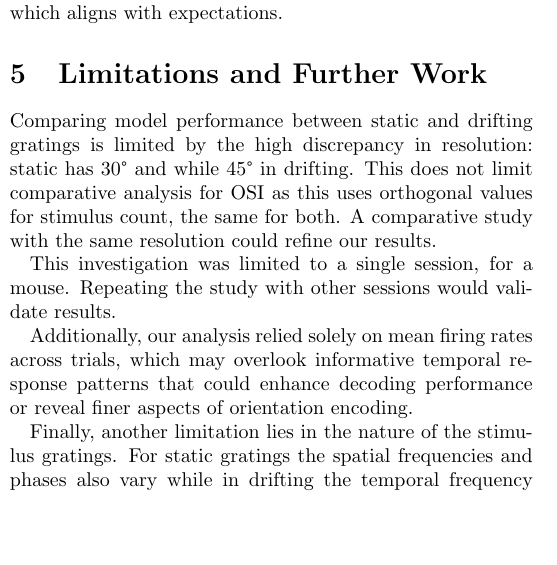
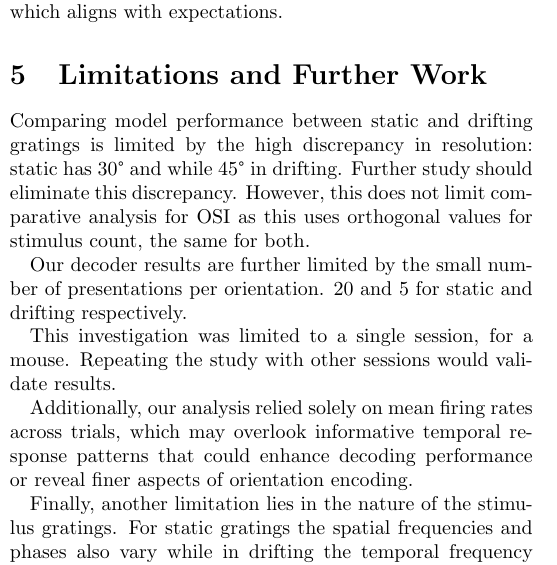
Before and after one commit to tebe-nigrelli/MMN-Group-Project, a LaTeX paper (MMN Project Report.tex): part of one column of page 2 of 4 before the commit and part of one column of page 2 of 5 after it, cut so that both start at the same text, the shorter picture padded with empty space. Compiled offline with pdfLaTeX.

Commit message:
Update MMN Project Report.tex

```diff
--- a/MMN Project Report.tex
+++ b/MMN Project Report.tex
@@ -121,7 +121,9 @@ The distribution of well-tuned neurons across brain regions is very similar, wit
 
 \section{Limitations and Further Work}
 
-Comparing model performance between static and drifting gratings is limited by the high discrepancy in resolution: static has 30° and while 45° in drifting. This does not limit comparative analysis for OSI as this uses orthogonal values for stimulus count, the same for both. A comparative study with the same resolution could refine our results.
+Comparing model performance between static and drifting gratings is limited by the high discrepancy in resolution: static has 30° and while 45° in drifting. Further study should eliminate this discrepancy. However, this does not limit comparative analysis for OSI as this uses orthogonal values for stimulus count, the same for both.
+
+Our decoder results are further limited by the small number of presentations per orientation. 20 and 5 for static and drifting respectively.
 
 This investigation was limited to a single session, for a mouse. Repeating the study with other sessions would validate results.
 
```
